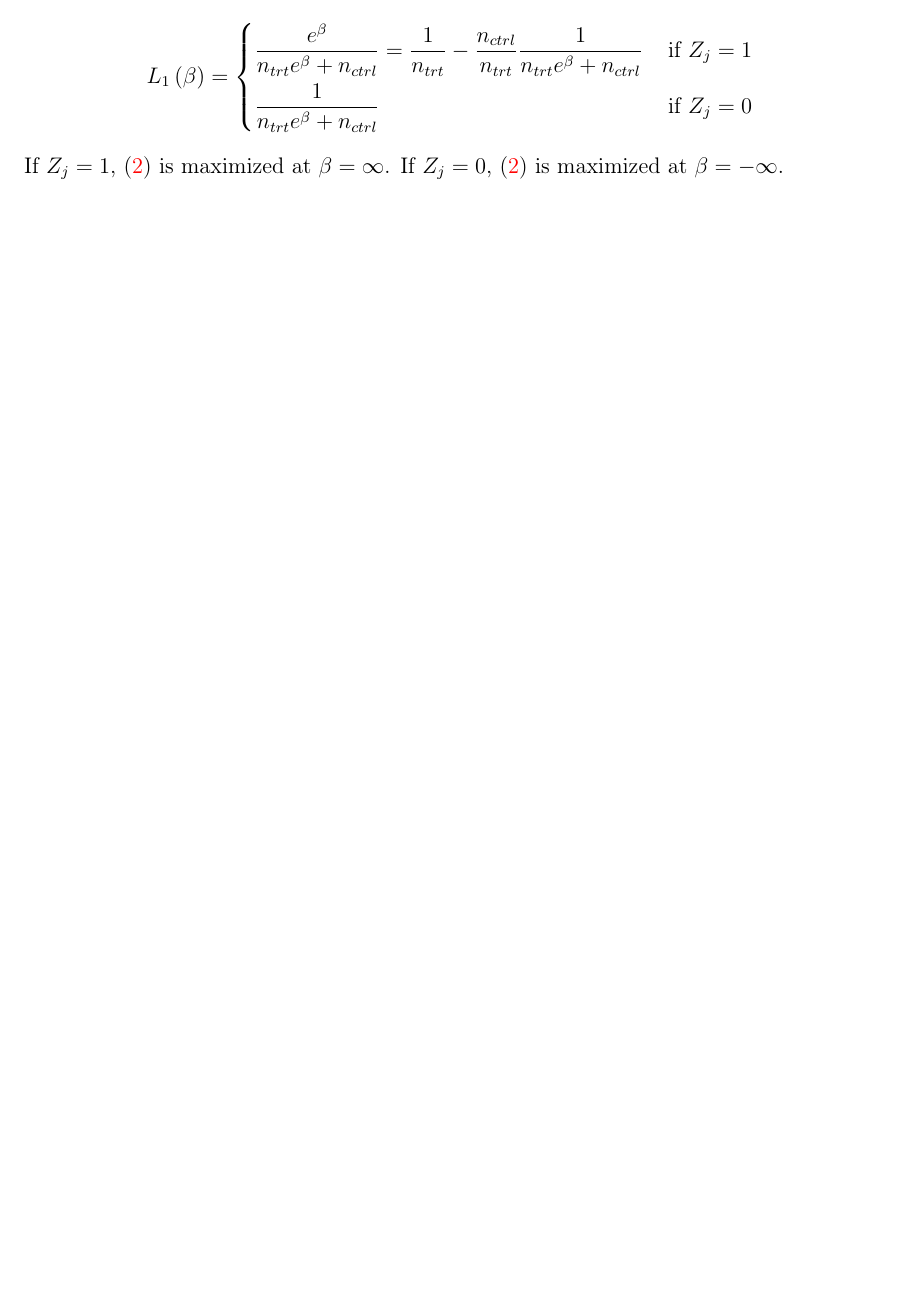
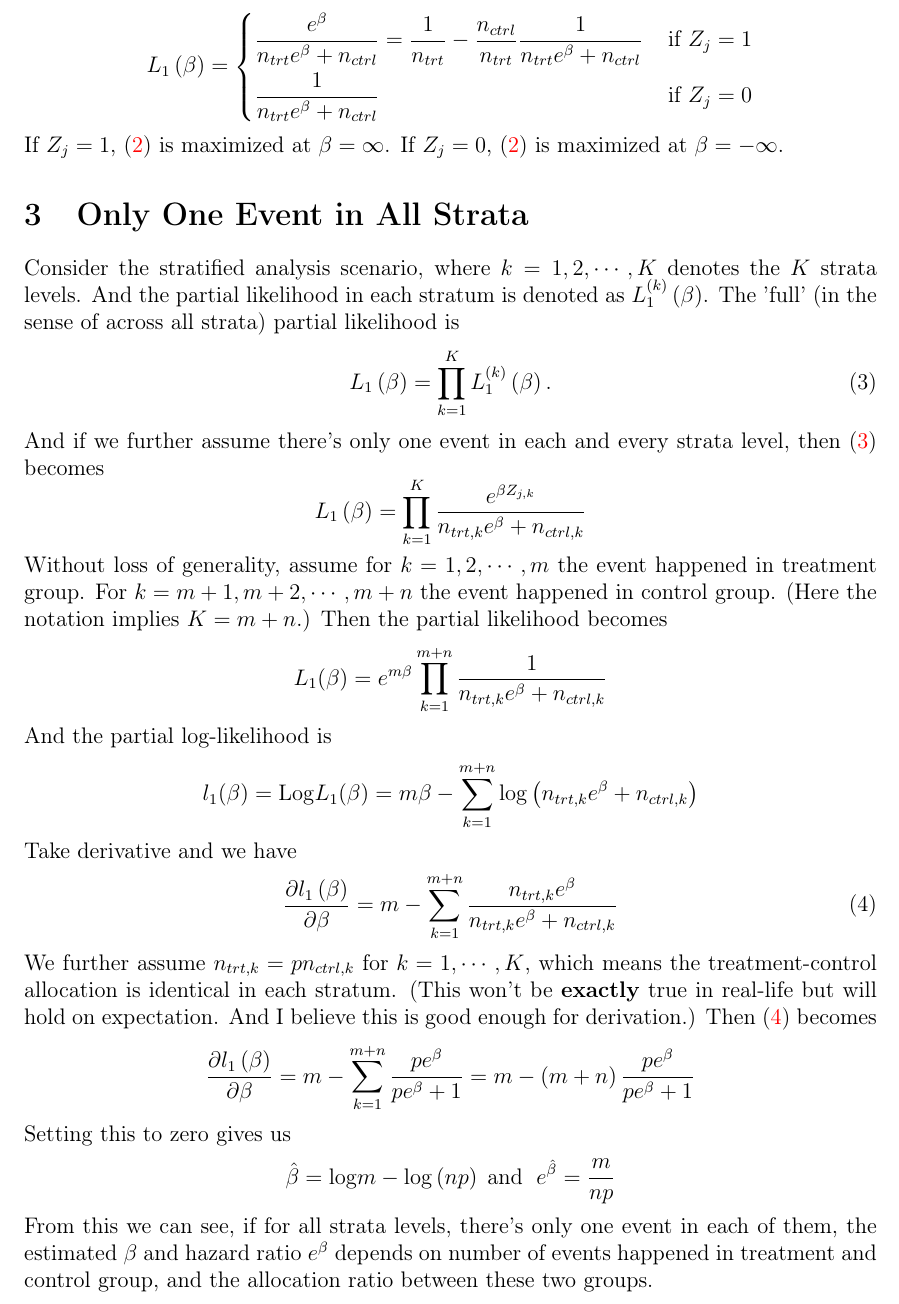
Before and after one commit to fenguoerbian/notes, a LaTeX document (survival_analysis/cox_only_one_event/cox_only_one_event.tex): part of page 2 of 2 before the commit and part of page 2 of 3 after it, cut so that both start at the same text, the shorter picture padded with empty space. Compiled offline with pdfLaTeX.

Commit message:
Add notes about only one event in all strata levels

```diff
--- a/survival_analysis/cox_only_one_event/cox_only_one_event.tex
+++ b/survival_analysis/cox_only_one_event/cox_only_one_event.tex
@@ -164,8 +164,60 @@ To maximize \eqref{eq:partial_likelihood_only_one_event}, we can see
 \]
 If $Z_j = 1$, \eqref{eq:partial_likelihood_only_one_event} is maximized at $\beta = \infty$. If $Z_j = 0$, \eqref{eq:partial_likelihood_only_one_event} is maximized at $\beta = -\infty$.
 
+\section{Only One Event in All Strata}
+\label{sec:only-one-event-1}
 
-
+Consider the stratified analysis scenario, where $k = 1, 2, \cdots, K$ denotes the $K$ strata levels. And the partial likelihood in each stratum is denoted as $L_1^{(k)}\left(\beta\right)$. The 'full' (in the sense of across all strata) partial likelihood is
+\begin{equation}
+  \label{eq:stratified_partial_likelihood}
+    L_1\left(\beta\right) = \prod\limits_{k = 1}^KL_1^{(k)}\left(\beta\right).
+\end{equation}
+And if we further assume there's only one event in each and every strata level, then \eqref{eq:stratified_partial_likelihood} becomes
+\[
+  L_1\left(\beta\right)
+  = \prod\limits_{k = 1}^K
+  \frac{e^{\beta Z_{j, k}}}{n_{trt, k}e^{\beta} + n_{ctrl, k}}
+\]
+Without loss of generality, assume for $k = 1, 2, \cdots, m$ the event happened in treatment group. For $k = m + 1, m+2, \cdots, m+n$ the event happened in control group. (Here the notation implies $K = m + n$.) Then the partial likelihood becomes
+\[
+  L_1(\beta)
+  = e^{m\beta}
+  \prod\limits_{k = 1}^{m+n}
+  \frac{1}{n_{trt, k}e^{\beta} + n_{ctrl, k}}
+\]
+And the partial log-likelihood is
+\[
+  l_1(\beta) = \mathrm{Log}L_1(\beta)
+  = m\beta
+  - \sum\limits_{k = 1}^{m+n}\mathrm{log}\left(n_{trt,k}e^{\beta} + n_{ctrl, k}\right)
+\]
+Take derivative and we have
+\begin{equation}
+  \label{eq:partial_loglikelihood_derivative}
+  \frac{\partial l_1\left(\beta\right)}{\partial \beta}
+  = m -
+  \sum\limits_{k = 1}^{m+n}
+  \frac{n_{trt, k}e^\beta}{
+    n_{trt, k}e^{\beta} + n_{ctrl, k}
+  }
+\end{equation}
+We further assume $n_{trt, k} = p n_{ctrl, k}$ for $k = 1, \cdots, K$, which means the treatment-control allocation is identical in each stratum. (This won't be \textbf{exactly} true in real-life but will hold on expectation. And I believe this is good enough for derivation.) Then \eqref{eq:partial_loglikelihood_derivative} becomes
+\[
+  \frac{\partial l_1\left(\beta\right)}{\partial \beta}
+  = m -
+  \sum\limits_{k = 1}^{m+n}
+  \frac{pe^{\beta}}{pe^{\beta} + 1}
+  = m -
+  \left(m + n\right)
+  \frac{pe^{\beta}}{pe^{\beta} + 1}
+\]
+Setting this to zero gives us
+\[
+  \hat{\beta} = \mathrm{log}m - \mathrm{log}\left(np\right)
+  \;\text{and }\;
+  e^{\hat{\beta}} = \frac{m}{np}
+\]
+From this we can see, if for all strata levels, there's only one event in each of them, the estimated $\beta$ and hazard ratio $e^{\beta}$ depends on number of events happened in treatment and control group, and the allocation ratio between these two groups.
 
 \bibliographystyle{plainnat}
 \bibliography{../../ref}
```
Also changed, not shown: survival_analysis/cox_only_one_event/cox_only_one_event.pdf.
